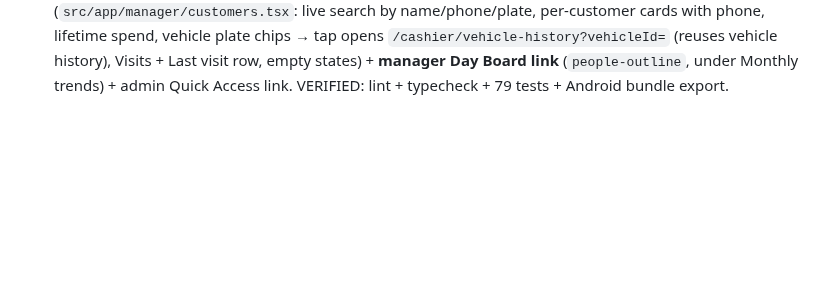
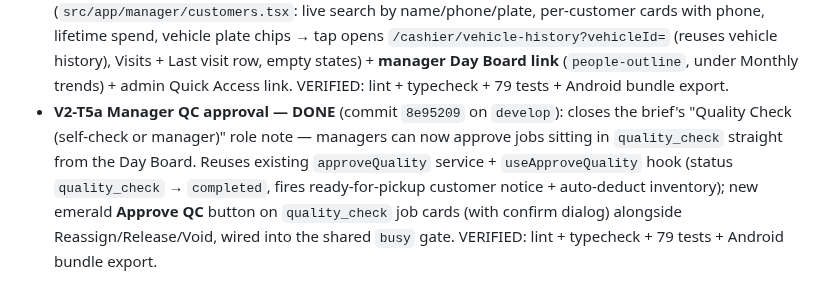
Before and after one commit to AbRkzn/WashFlow, a Markdown page: AGENTS.md, the part around the change. Drawn GitHub-style; blank space fills up the shorter version.

Commit message:
docs: record V2-T5a manager QC approval in AGENTS.md

```diff
--- a/AGENTS.md
+++ b/AGENTS.md
@@ -197,3 +197,4 @@ Each phase ends with a STOP + approval gate (Push to GitHub / Review / UI mockup
 - **V2-T4c Service presets management — DONE** (commit `d1784f3` on `develop`): admins can manage price presets in-app (previously seed-only). `src/services/services.ts` (thin `listAllServices`/`createService`/`updateService`/`deleteService` over existing `ServiceRepository` CRUD — all enqueue to outbox/sync), `serviceKeys.all` + `useAllServices`/`useCreateService`/`useUpdateService`/`useDeleteService` hooks (mutations invalidate both `all` and `active` so cashier check-in refetches live), new **admin Service presets screen** (`src/app/admin/services.tsx`: cards with price + duration + Active/Inactive badge, single add/edit bottom-sheet modal with name/description/₱ price input (decimal-pad, thousands commas, `parsePriceCents` validation)/duration chips [15,30,45,60,90,120]/activate-deactivate toggle for existing + Delete (soft delete) with confirm) + admin Quick Access link (`pricetag-outline`, before Inventory). Inactive services hide from cashier check-in via `listActive`. VERIFIED: lint + typecheck + 79 tests + Android bundle export.
 - **V2-T4d Restocks log expenses — DONE** (commit `addf528` on `develop`): closes the brief's "restocking logged as expenses" assumption. `adjustStock` in `src/services/inventory.ts` gains optional `costCents` param — when a `restock` adjustment includes a cost it also calls `logExpense` (category `supplies`, description `Restock · <item> · <reason?>`, same actor) so day-close/monthly reports tie out; auto-deduct `usage` adjustments never log expenses (no cost passed). `useAdjustStock` hook passes `costCents` through; admin Inventory Adjust-stock modal shows a conditional **Restock cost (₱)** field only for `restock` type (decimal-pad, comma-friendly, validated > 0 when filled) + helper note "Restocks are logged as a Supplies expense in today's report." VERIFIED: lint + typecheck + 79 tests + Android bundle export.
 - **V2-T4e Customer directory — DONE** (commit `8ee7bda` on `develop`): closes the brief's "vehicle/customer registry" item with a searchable registry for Manager/Admin. `CustomerRepository.listDirectory()` (migration-free; new `CustomerDirectoryEntry` = customer + vehicles + `visitCount` (non-deleted jobs) + `totalSpentCents` (payments with `voided_at` null, mapped job→customer) + `lastVisitAt`, exported via repositories barrel) + `src/services/customers.ts` (`listCustomerDirectory`), `customerDirectoryKeys` + `useCustomerDirectory` in `src/data/queries.ts`, new **manager Customer directory screen** (`src/app/manager/customers.tsx`: live search by name/phone/plate, per-customer cards with phone, lifetime spend, vehicle plate chips → tap opens `/cashier/vehicle-history?vehicleId=` (reuses vehicle history), Visits + Last visit row, empty states) + **manager Day Board link** (`people-outline`, under Monthly trends) + admin Quick Access link. VERIFIED: lint + typecheck + 79 tests + Android bundle export.
+- **V2-T5a Manager QC approval — DONE** (commit `8e95209` on `develop`): closes the brief's "Quality Check (self-check or manager)" role note — managers can now approve jobs sitting in `quality_check` straight from the Day Board. Reuses existing `approveQuality` service + `useApproveQuality` hook (status `quality_check` → `completed`, fires ready-for-pickup customer notice + auto-deduct inventory); new emerald **Approve QC** button on `quality_check` job cards (with confirm dialog) alongside Reassign/Release/Void, wired into the shared `busy` gate. VERIFIED: lint + typecheck + 79 tests + Android bundle export.
```
